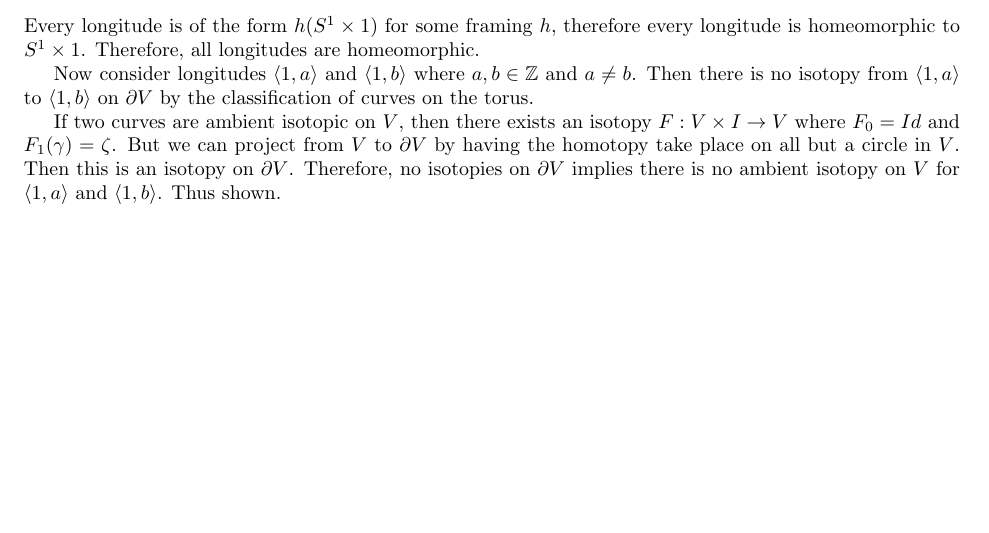
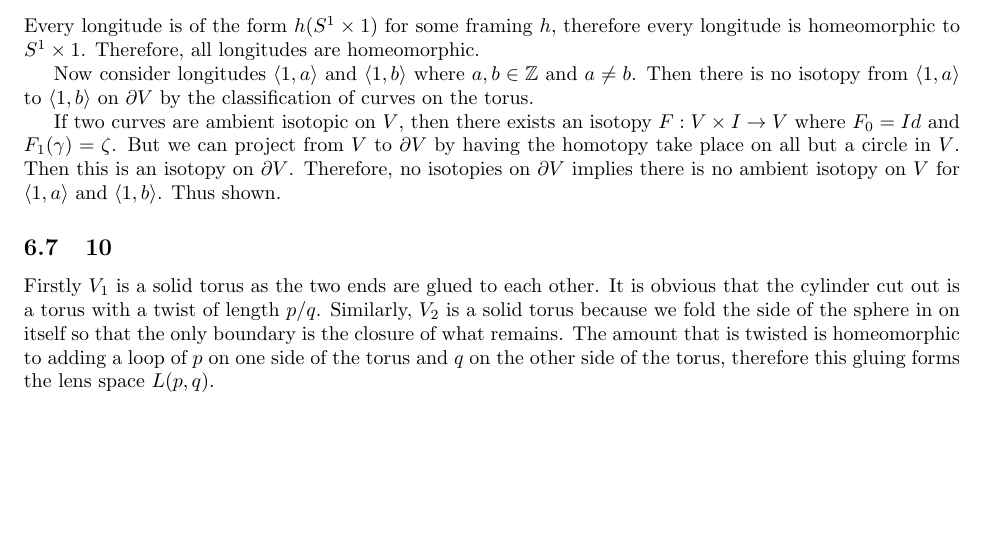
Before and after one commit to ErickLuu/Honours-Project-Notes, a LaTeX problem sheet (Notes/Low Dimensional Topology/Assignments/Assignment Answers.tex): part of page 7 of 7, cut so that both start at the same text. Compiled offline with pdfLaTeX.

Commit message:
Added notes on lens spaces

```diff
--- a/Notes/Low Dimensional Topology/Assignments/Assignment Answers.tex
+++ b/Notes/Low Dimensional Topology/Assignments/Assignment Answers.tex
@@ -366,4 +366,8 @@ Every longitude is of the form $h(S^1 \times 1)$ for some framing $h$, therefore
 Now consider longitudes $\langle 1, a \rangle $ and $\langle 1, b \rangle$ where $a, b \in \mathbb{Z}$ and $a \neq b$. Then there is no isotopy from $\langle 1, a \rangle$ to $\langle 1, b \rangle$ on $\partial V$ by the classification of curves on the torus.
 
 If two curves are ambient isotopic on $V$, then there exists an isotopy $F: V \times I \rightarrow V$ where $F_0 = Id$ and $F_1(\gamma) = \zeta$. But we can project from $V$ to $\partial V$ by having the homotopy take place on all but a circle in $V$. Then this is an isotopy on $\partial V$. Therefore, no isotopies on $\partial V$ implies there is no ambient isotopy on $V$ for $\langle 1, a \rangle$ and $\langle 1, b \rangle$. Thus shown.
+
+\subsection{10}
+
+Firstly $V_1$ is a solid torus as the two ends are glued to each other. It is obvious that the cylinder cut out is a torus with a twist of length $p/q$. Similarly, $V_2$ is a solid torus because we fold the side of the sphere in on itself so that the only boundary is the closure of what remains. The amount that is twisted is homeomorphic to adding a loop of $p$ on one side of the torus and $q$ on the other side of the torus, therefore this gluing forms the lens space $L(p, q)$.
 \end{document}
```
